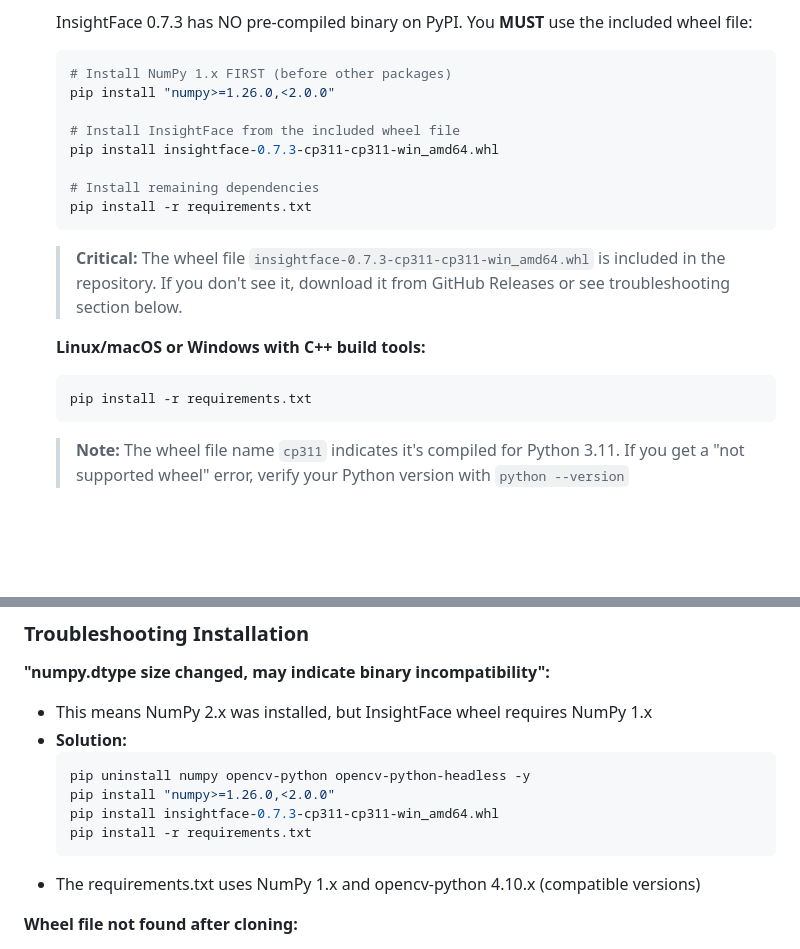
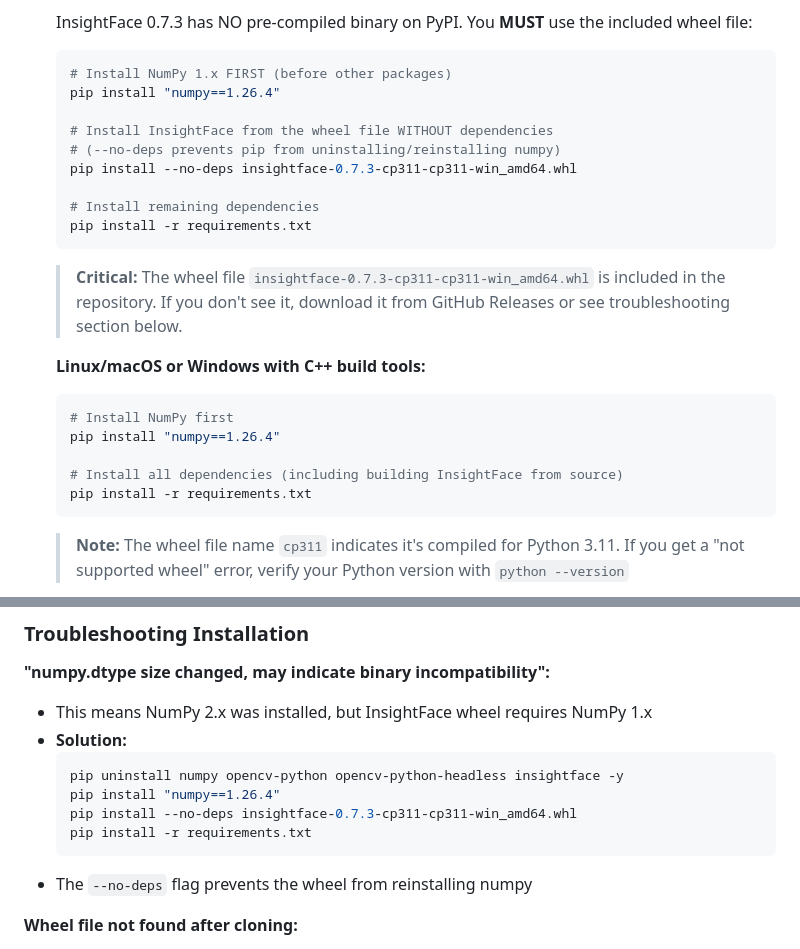
Before and after one commit to fritz007x/skyy_facial_recognition, a Markdown page: README.md, 2 parts joined by grey strips. GitHub-like rendering; blank space fills up the shorter version.

Commit message:
Use --no-deps flag when installing InsightFace wheel
- Prevents pip from uninstalling/reinstalling numpy
- Ensures numpy 1.26.4 stays installed
- Add --no-deps to all wheel installation commands
- Update troubleshooting section with correct command

````diff
--- a/README.md
+++ b/README.md
@@ -113,10 +113,11 @@ This project enhances the Skyy AI platform by developing a facial recognition ca
 
    ```bash
    # Install NumPy 1.x FIRST (before other packages)
-   pip install "numpy>=1.26.0,<2.0.0"
+   pip install "numpy==1.26.4"
 
-   # Install InsightFace from the included wheel file
-   pip install insightface-0.7.3-cp311-cp311-win_amd64.whl
+   # Install InsightFace from the wheel file WITHOUT dependencies
+   # (--no-deps prevents pip from uninstalling/reinstalling numpy)
+   pip install --no-deps insightface-0.7.3-cp311-cp311-win_amd64.whl
 
    # Install remaining dependencies
    pip install -r requirements.txt
@@ -127,6 +128,10 @@ This project enhances the Skyy AI platform by developing a facial recognition ca
 
    **Linux/macOS or Windows with C++ build tools:**
    ```bash
+   # Install NumPy first
+   pip install "numpy==1.26.4"
+
+   # Install all dependencies (including building InsightFace from source)
    pip install -r requirements.txt
    ```
 
@@ -148,12 +153,12 @@ This project enhances the Skyy AI platform by developing a facial recognition ca
 - This means NumPy 2.x was installed, but InsightFace wheel requires NumPy 1.x
 - **Solution:**
   ```bash
-  pip uninstall numpy opencv-python opencv-python-headless -y
-  pip install "numpy>=1.26.0,<2.0.0"
-  pip install insightface-0.7.3-cp311-cp311-win_amd64.whl
+  pip uninstall numpy opencv-python opencv-python-headless insightface -y
+  pip install "numpy==1.26.4"
+  pip install --no-deps insightface-0.7.3-cp311-cp311-win_amd64.whl
   pip install -r requirements.txt
   ```
-- The requirements.txt uses NumPy 1.x and opencv-python 4.10.x (compatible versions)
+- The `--no-deps` flag prevents the wheel from reinstalling numpy
 
 **Wheel file not found after cloning:**
 - The wheel file `insightface-0.7.3-cp311-cp311-win_amd64.whl` should be in the repository root
````
